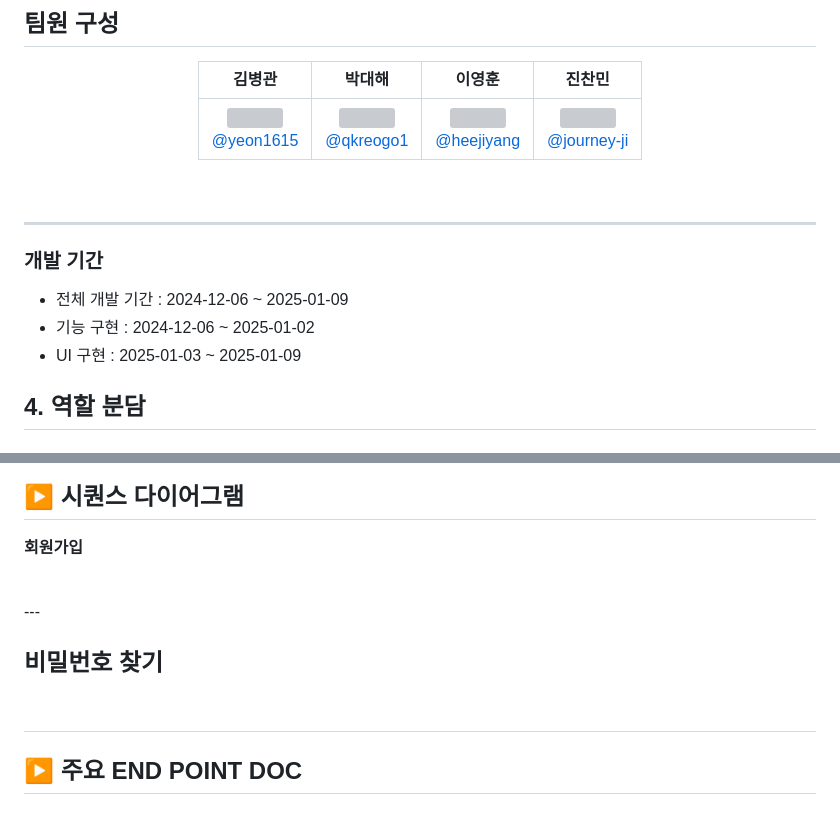
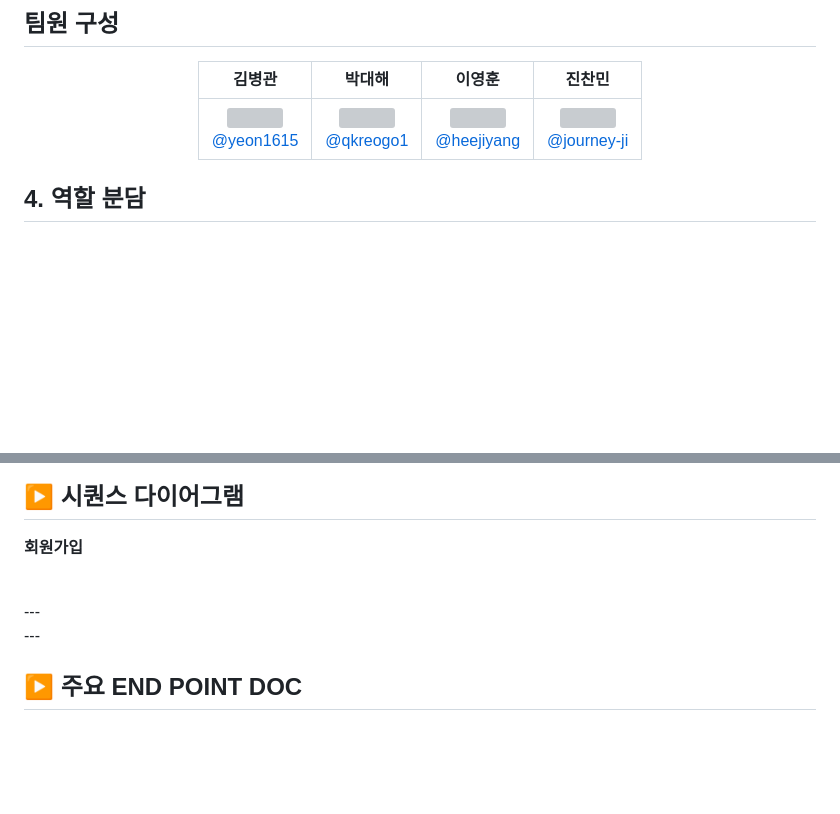
Before and after one commit to KIMGACHE/TripPlanner, a Markdown page: README.md, 2 parts joined by grey strips. Rendered like a GitHub page; blank space fills up the shorter version; grey boxes are pictures that could not be loaded.

```diff
--- a/README.md
+++ b/README.md
@@ -47,15 +47,6 @@
 | [<img src="https://github.com/user-attachments/assets/3c371afc-b1b1-40f5-9290-4bab8e021b70" height=150 width=150> <br/> @yeon1615](https://github.com/yeon1615) | [<img src="https://github.com/user-attachments/assets/2df8160f-5168-47cc-9e1e-58373618cab3" height=150 width=150> <br/> @qkreogo1](https://github.com/Cheorizzang) | [<img src="https://github.com/user-attachments/assets/4eb6b4cd-3def-46df-a1ae-da0ab408428b" height=150 width=150> <br/> @heejiyang](https://github.com/heejiyang) | [<img src="https://github.com/user-attachments/assets/4725d2ff-8736-4dee-87cf-45edccffa656" height=150 width=150> <br/> @journey-ji](https://github.com/journey-ji) |
 
 </div>
-<br/>
-<hr>
-
-### 개발 기간
-
-- 전체 개발 기간 : 2024-12-06 ~ 2025-01-09
-- 기능 구현 : 2024-12-06 ~ 2025-01-02
-- UI 구현 : 2025-01-03 ~ 2025-01-09
-
 
 
 ## 4. 역할 분담
@@ -286,11 +277,10 @@
 ## ▶️ 시퀀스 다이어그램
 <strong><p>회원가입</p></strong>
 
+
 <br/>
 ---
 
-
-<strong><p>비밀번호 찾기</p></strong>
 <br/>
 ---
 
```
Also changed, not shown: other parts of README.md (+2 -2 lines).
